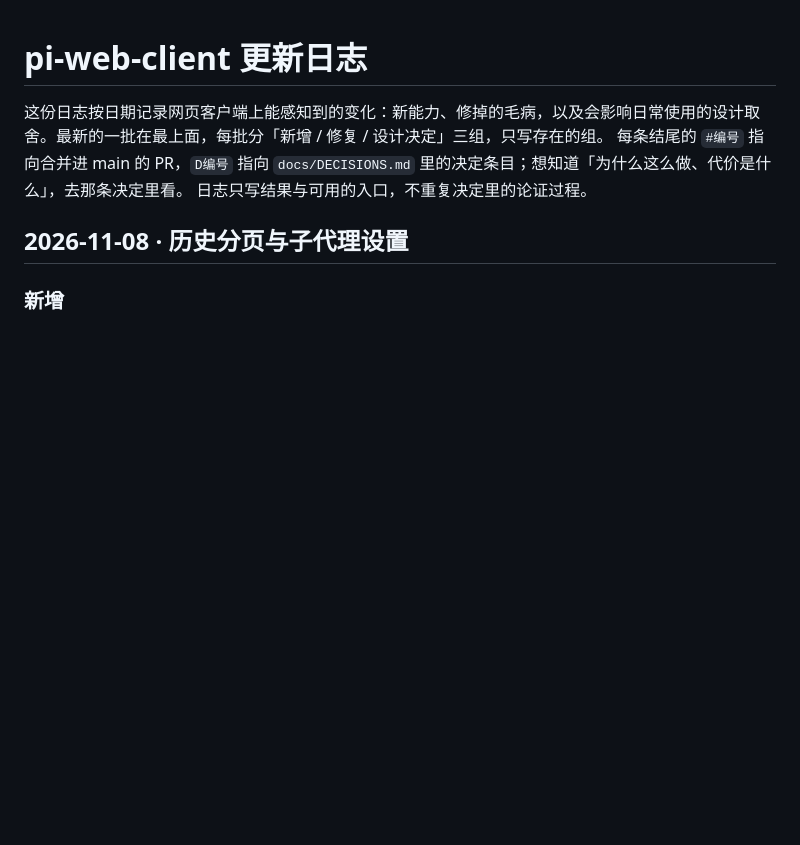
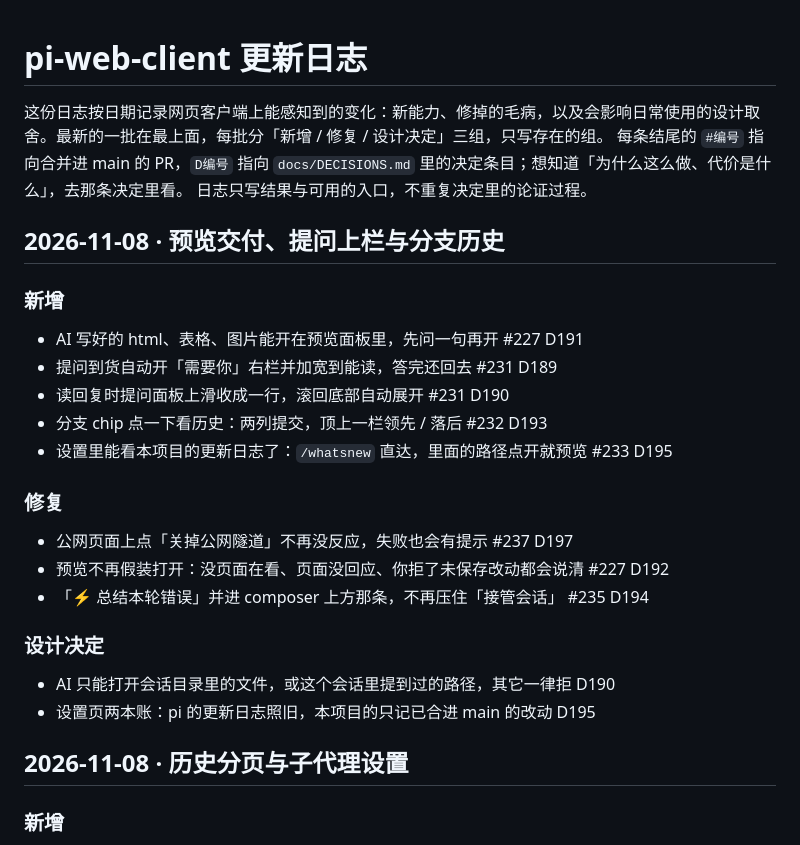
Before and after one commit to Yang-Code01/pi-web-client, a Markdown page: CHANGELOG.md, the part around the change. Drawn GitHub-style; blank space fills up the shorter version.

Commit message:
docs(changelog): 2026-11-08 第二批，10 条

```diff
--- a/CHANGELOG.md
+++ b/CHANGELOG.md
@@ -3,8 +3,29 @@
 这份日志按日期记录网页客户端上能感知到的变化：新能力、修掉的毛病，以及会影响日常使用的设计取舍。最新的一批在最上面，每批分「新增 / 修复 / 设计决定」三组，只写存在的组。
 每条结尾的 `#编号` 指向合并进 main 的 PR，`D编号` 指向 `docs/DECISIONS.md` 里的决定条目；想知道「为什么这么做、代价是什么」，去那条决定里看。
 日志只写结果与可用的入口，不重复决定里的论证过程。
-<!-- 写到 10f96a0 · 2026-11-08 -->
-<!-- 下一批从这里往后读：git log --first-parent 10f96a0..origin/main；只读已合进 main 的，没合的不写。 -->
+<!-- 写到 c4fd9e5 · 2026-11-08 -->
+<!-- 下一批从这里往后读：git log --first-parent c4fd9e5..origin/main；只读已合进 main 的，没合的不写。 -->
+
+## 2026-11-08 · 预览交付、提问上栏与分支历史
+
+### 新增
+
+- AI 写好的 html、表格、图片能开在预览面板里，先问一句再开 #227 D191
+- 提问到货自动开「需要你」右栏并加宽到能读，答完还回去 #231 D189
+- 读回复时提问面板上滑收成一行，滚回底部自动展开 #231 D190
+- 分支 chip 点一下看历史：两列提交，顶上一栏领先 / 落后 #232 D193
+- 设置里能看本项目的更新日志了：`/whatsnew` 直达，里面的路径点开就预览 #233 D195
+
+### 修复
+
+- 公网页面上点「关掉公网隧道」不再没反应，失败也会有提示 #237 D197
+- 预览不再假装打开：没页面在看、页面没回应、你拒了未保存改动都会说清 #227 D192
+- 「⚡ 总结本轮错误」并进 composer 上方那条，不再压住「接管会话」 #235 D194
+
+### 设计决定
+
+- AI 只能打开会话目录里的文件，或这个会话里提到过的路径，其它一律拒 D190
+- 设置页两本账：pi 的更新日志照旧，本项目的只记已合进 main 的改动 D195
 
 ## 2026-11-08 · 历史分页与子代理设置
 
```
